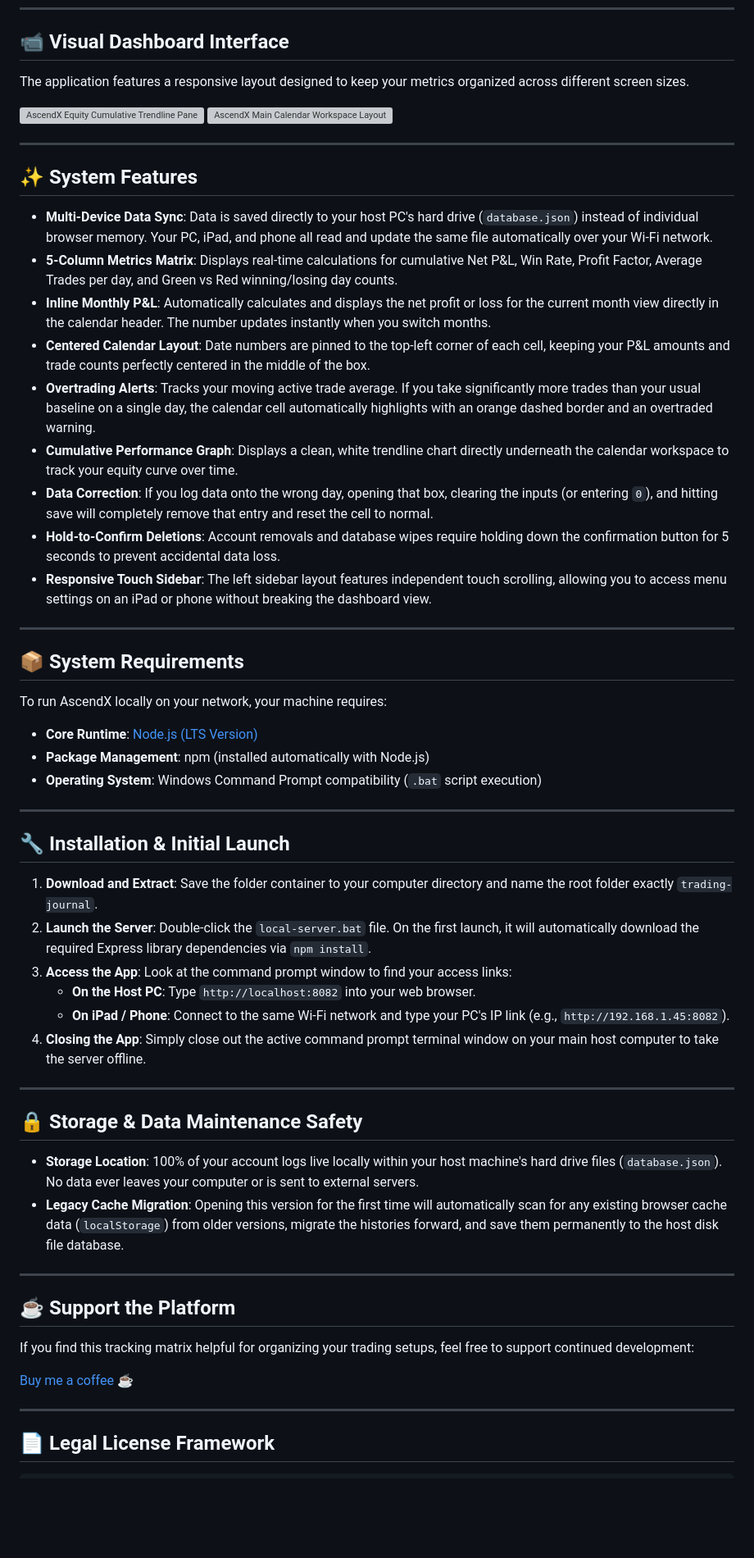
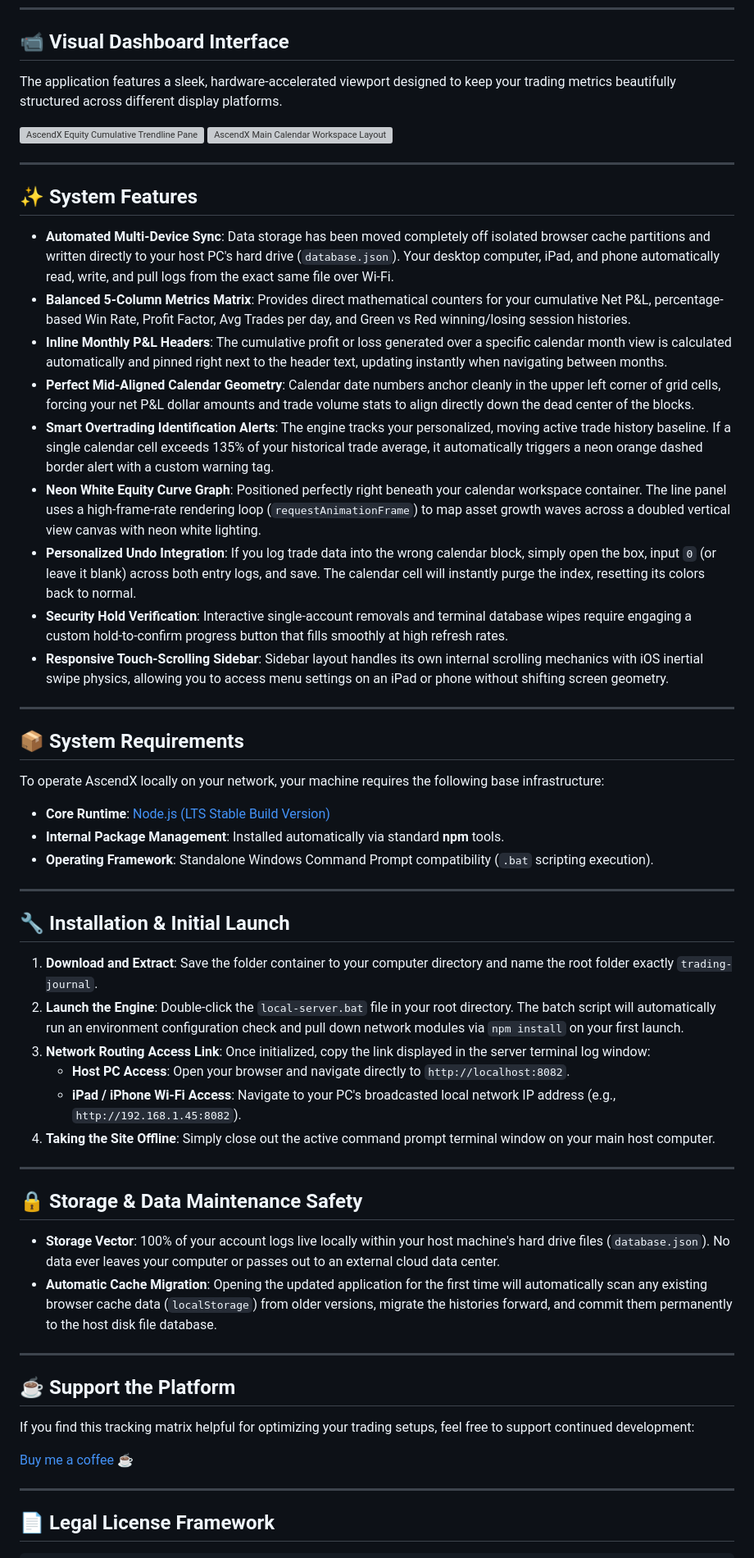
Before and after one commit to shreddykr/AscendX-Trading-Journal, a Markdown page: README.md, the part around one of its changes. Shown at 82% size. Rendered like a GitHub page; blank space fills up the shorter version; grey boxes are pictures that could not be loaded.

```diff
--- a/README.md
+++ b/README.md
@@ -18,5 +18,5 @@ AscendX is a locally hosted trading journal and calendar tracker designed to run
 
 ## 📹 Visual Dashboard Interface
 
-The application features a responsive layout designed to keep your metrics organized across different screen sizes.
+The application features a sleek, hardware-accelerated viewport designed to keep your trading metrics beautifully structured across different display platforms.
 
@@ -27,47 +27,47 @@ The application features a responsive layout designed to keep your metrics organ
 
 ## ✨ System Features
 
-* **Multi-Device Data Sync**: Data is saved directly to your host PC's hard drive (`database.json`) instead of individual browser memory. Your PC, iPad, and phone all read and update the same file automatically over your Wi-Fi network.
-* **5-Column Metrics Matrix**: Displays real-time calculations for cumulative Net P&L, Win Rate, Profit Factor, Average Trades per day, and Green vs Red winning/losing day counts.
-* **Inline Monthly P&L**: Automatically calculates and displays the net profit or loss for the current month view directly in the calendar header. The number updates instantly when you switch months.
-* **Centered Calendar Layout**: Date numbers are pinned to the top-left corner of each cell, keeping your P&L amounts and trade counts perfectly centered in the middle of the box.
-* **Overtrading Alerts**: Tracks your moving active trade average. If you take significantly more trades than your usual baseline on a single day, the calendar cell automatically highlights with an orange dashed border and an overtraded warning.
-* **Cumulative Performance Graph**: Displays a clean, white trendline chart directly underneath the calendar workspace to track your equity curve over time.
-* **Data Correction**: If you log data onto the wrong day, opening that box, clearing the inputs (or entering `0`), and hitting save will completely remove that entry and reset the cell to normal.
-* **Hold-to-Confirm Deletions**: Account removals and database wipes require holding down the confirmation button for 5 seconds to prevent accidental data loss.
-* **Responsive Touch Sidebar**: The left sidebar layout features independent touch scrolling, allowing you to access menu settings on an iPad or phone without breaking the dashboard view.
+* **Automated Multi-Device Sync**: Data storage has been moved completely off isolated browser cache partitions and written directly to your host PC's hard drive (`database.json`). Your desktop computer, iPad, and phone automatically read, write, and pull logs from the exact same file over Wi-Fi.
+* **Balanced 5-Column Metrics Matrix**: Provides direct mathematical counters for your cumulative Net P&L, percentage-based Win Rate, Profit Factor, Avg Trades per day, and Green vs Red winning/losing session histories.
+* **Inline Monthly P&L Headers**: The cumulative profit or loss generated over a specific calendar month view is calculated automatically and pinned right next to the header text, updating instantly when navigating between months.
+* **Perfect Mid-Aligned Calendar Geometry**: Calendar date numbers anchor cleanly in the upper left corner of grid cells, forcing your net P&L dollar amounts and trade volume stats to align directly down the dead center of the blocks.
+* **Smart Overtrading Identification Alerts**: The engine tracks your personalized, moving active trade history baseline. If a single calendar cell exceeds 135% of your historical trade average, it automatically triggers a neon orange dashed border alert with a custom warning tag.
+* **Neon White Equity Curve Graph**: Positioned perfectly right beneath your calendar workspace container. The line panel uses a high-frame-rate rendering loop (`requestAnimationFrame`) to map asset growth waves across a doubled vertical view canvas with neon white lighting.
+* **Personalized Undo Integration**: If you log trade data into the wrong calendar block, simply open the box, input `0` (or leave it blank) across both entry logs, and save. The calendar cell will instantly purge the index, resetting its colors back to normal.
+* **Security Hold Verification**: Interactive single-account removals and terminal database wipes require engaging a custom hold-to-confirm progress button that fills smoothly at high refresh rates.
+* **Responsive Touch-Scrolling Sidebar**: Sidebar layout handles its own internal scrolling mechanics with iOS inertial swipe physics, allowing you to access menu settings on an iPad or phone without shifting screen geometry.
 
 ---
 
 ## 📦 System Requirements
 
-To run AscendX locally on your network, your machine requires:
+To operate AscendX locally on your network, your machine requires the following base infrastructure:
 
-* **Core Runtime**: [Node.js (LTS Version)](https://nodejs.org)
-* **Package Management**: npm (installed automatically with Node.js)
-* **Operating System**: Windows Command Prompt compatibility (`.bat` script execution)
+* **Core Runtime**: [Node.js (LTS Stable Build Version)](https://nodejs.org)
+* **Internal Package Management**: Installed automatically via standard **npm** tools.
+* **Operating Framework**: Standalone Windows Command Prompt compatibility (`.bat` scripting execution).
 
 ---
 
 ## 🔧 Installation & Initial Launch
 
 1. **Download and Extract**: Save the folder container to your computer directory and name the root folder exactly `trading-journal`.
-2. **Launch the Server**: Double-click the `local-server.bat` file. On the first launch, it will automatically download the required Express library dependencies via `npm install`.
-3. **Access the App**: Look at the command prompt window to find your access links:
-   * **On the Host PC**: Type `http://localhost:8082` into your web browser.
-   * **On iPad / Phone**: Connect to the same Wi-Fi network and type your PC's IP link (e.g., `http://192.168.1.45:8082`).
-4. **Closing the App**: Simply close out the active command prompt terminal window on your main host computer to take the server offline.
+2. **Launch the Engine**: Double-click the `local-server.bat` file in your root directory. The batch script will automatically run an environment configuration check and pull down network modules via `npm install` on your first launch.
+3. **Network Routing Access Link**: Once initialized, copy the link displayed in the server terminal log window:
+   * **Host PC Access**: Open your browser and navigate directly to `http://localhost:8082`.
+   * **iPad / iPhone Wi-Fi Access**: Navigate to your PC's broadcasted local network IP address (e.g., `http://192.168.1.45:8082`).
+4. **Taking the Site Offline**: Simply close out the active command prompt terminal window on your main host computer.
 
 ---
 
 ## 🔒 Storage & Data Maintenance Safety
 
-* **Storage Location**: 100% of your account logs live locally within your host machine's hard drive files (`database.json`). No data ever leaves your computer or is sent to external servers.
-* **Legacy Cache Migration**: Opening this version for the first time will automatically scan for any existing browser cache data (`localStorage`) from older versions, migrate the histories forward, and save them permanently to the host disk file database.
+* **Storage Vector**: 100% of your account logs live locally within your host machine's hard drive files (`database.json`). No data ever leaves your computer or passes out to an external cloud data center.
+* **Automatic Cache Migration**: Opening the updated application for the first time will automatically scan any existing browser cache data (`localStorage`) from older versions, migrate the histories forward, and commit them permanently to the host disk file database.
 
 ---
 
 ## ☕ Support the Platform
 
-If you find this tracking matrix helpful for organizing your trading setups, feel free to support continued development:
+If you find this tracking matrix helpful for optimizing your trading setups, feel free to support continued development:
 
```
Also changed, not shown: other parts of README.md (+4 -4 lines).
